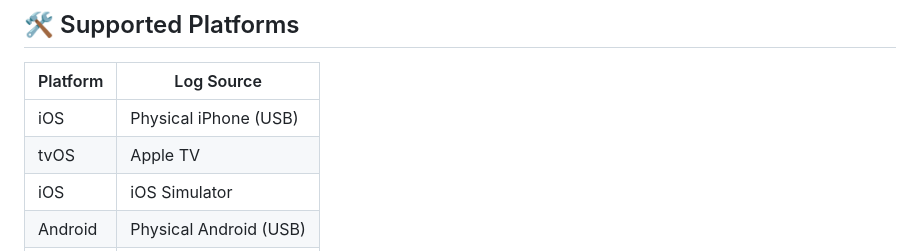
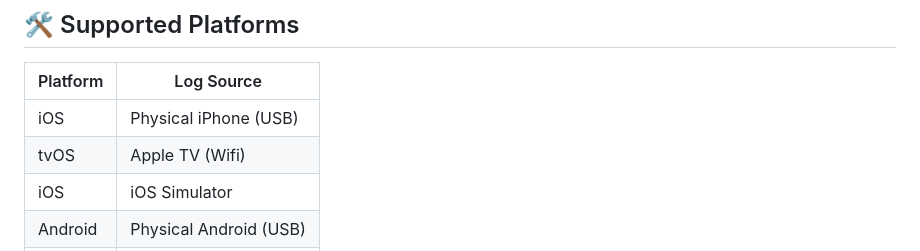
Before and after one commit to NielsenDigitalSDK/sdk-diagnostic-tool, a Markdown page: README.md, the part around the change. Drawn GitHub-style.

```diff
--- a/README.md
+++ b/README.md
@@ -103,7 +103,7 @@ No action required — updates happen automatically!
 | Platform | Log Source |
 | --- | --- |
 | iOS | Physical iPhone (USB) |
-| tvOS | Apple TV |
+| tvOS | Apple TV (Wifi) |
 | iOS | iOS Simulator |
 | Android | Physical Android (USB) |
 | Android | Android Emulator |
```
